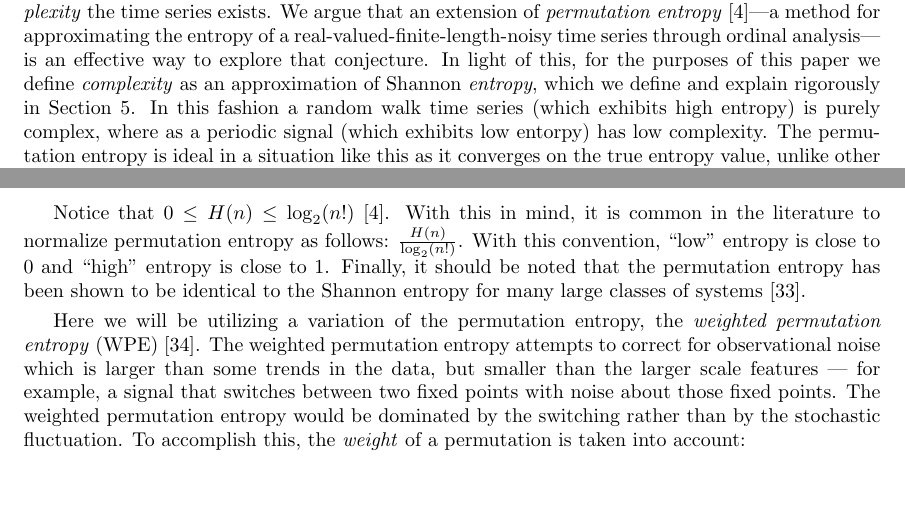
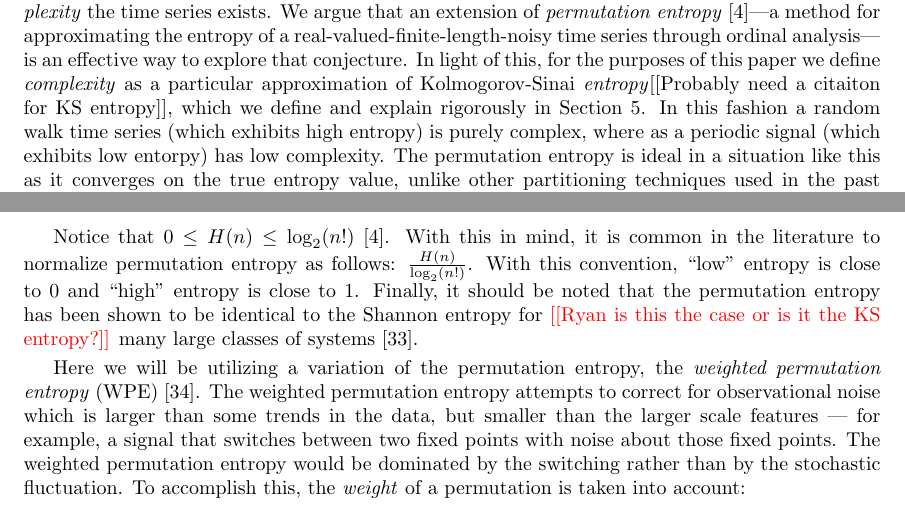
Before and after one commit to dtbinh/Complexity--2014, a LaTeX paper (pecomplexity.tex, which reads intro.tex, wpe.tex): two parts of pages 3 and 16 of 29, joined at a grey line, cut so that both start at the same text, the shorter picture padded with empty space. Compiled offline with pdfLaTeX.

Commit message:
some wording changes

```diff
--- a/intro.tex
+++ b/intro.tex
@@ -54,7 +54,7 @@ Unfortunately, as a corollary of the undecidability of the halting problem: ther
 
 To answer this question and for the purposes of this paper we focus on real-valued (possibly) noisy scalar time series which appear \emph{complicated}, i.e., they exhibit interesting behavior, for instance, not of low period, strictly monotonic, or constant. We make no assumptions about the generating process's properties,(e.g., linear, nonlinear, deterministic, stochastic, stationary, non-stationary, etc.) and we attempt to measure empirically where on the previously mentioned spectrum of \emph{complexity} the time series exists.
 We argue that an extension of \emph{permutation entropy}
-\cite{bandt2002per}---a method for approximating the entropy of a real-valued-finite-length-noisy time series through ordinal analysis---is an effective way to explore that conjecture. In light of this, for the purposes of this paper we define \emph{complexity} as an approximation of Shannon \emph{entropy}, which we define and explain rigorously in Section \ref{sec:meaComplex}. In this fashion a random walk time series (which exhibits high entropy) is purely complex, where as a periodic signal (which exhibits low entorpy) has low complexity. The permutation entropy is ideal in a situation like this as it converges on the true entropy value, unlike other partitioning techniques used in the past which either require specific knowledge of the generating process or produce biased values of the entropy~\cite{bollt2001}.
+\cite{bandt2002per}---a method for approximating the entropy of a real-valued-finite-length-noisy time series through ordinal analysis---is an effective way to explore that conjecture. In light of this, for the purposes of this paper we define \emph{complexity} as a particular approximation of Kolmogorov-Sinai \emph{entropy}[[Probably need a citaiton for KS entropy]], which we define and explain rigorously in Section \ref{sec:meaComplex}. In this fashion a random walk time series (which exhibits high entropy) is purely complex, where as a periodic signal (which exhibits low entorpy) has low complexity. The permutation entropy is ideal in a situation like this as it converges on the true entropy value, unlike other partitioning techniques used in the past which either require specific knowledge of the generating process or produce biased values of the entropy~\cite{bollt2001}.
 
 
 %[[Introduce and make it clear why we choose comp. perf. as test bed.]]
--- a/wpe.tex
+++ b/wpe.tex
@@ -68,7 +68,7 @@ Notice that $0\le H(n) \le \log_2(n!)$ \cite{bandt2002per}.  With this in mind,
 it is common in the literature to normalize permutation entropy as follows:
 $\frac{H(n)}{\log_2(n!)}$.  With this convention, ``low'' entropy is close to 0
 and ``high'' entropy is close to 1. Finally, it should be noted that the
-permutation entropy has been shown to be identical to the Shannon entropy for
+permutation entropy has been shown to be identical to the Shannon entropy for {\color{red}[[Ryan is this the case or is it the KS entropy?]]}
 many large classes of systems \cite{amigo2012permutation}.
 
 Here we will be utilizing a variation of the permutation entropy, the
```
Also changed, not shown: intro.tex (2 more changed lines).
